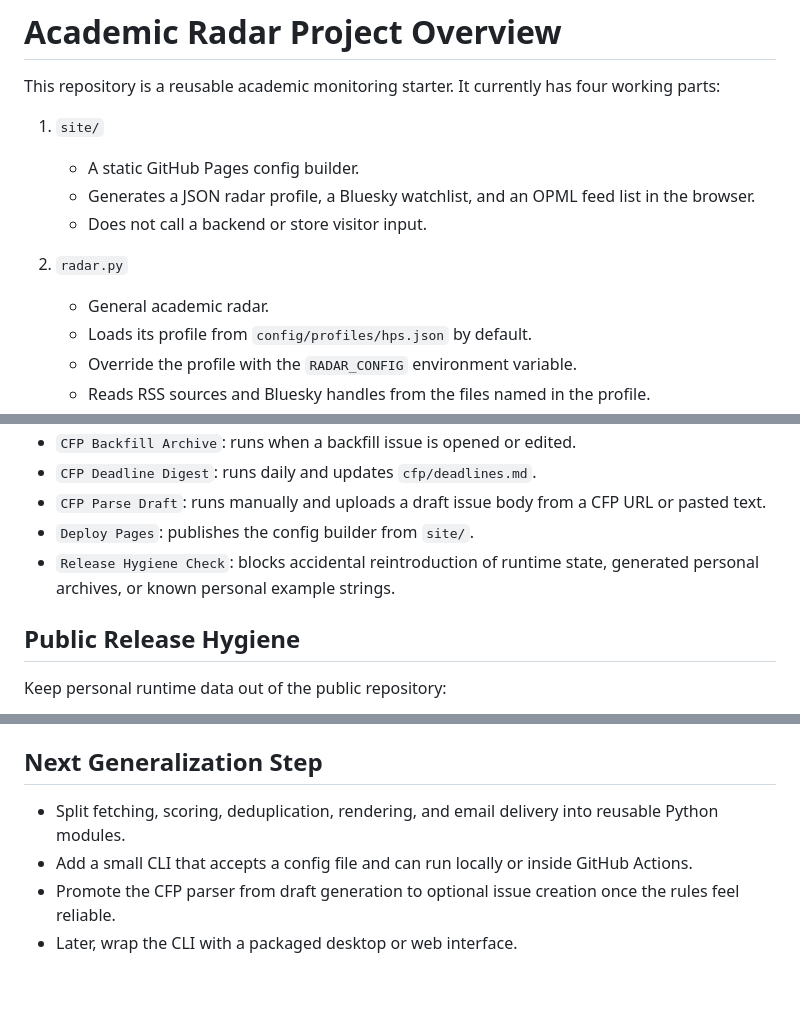
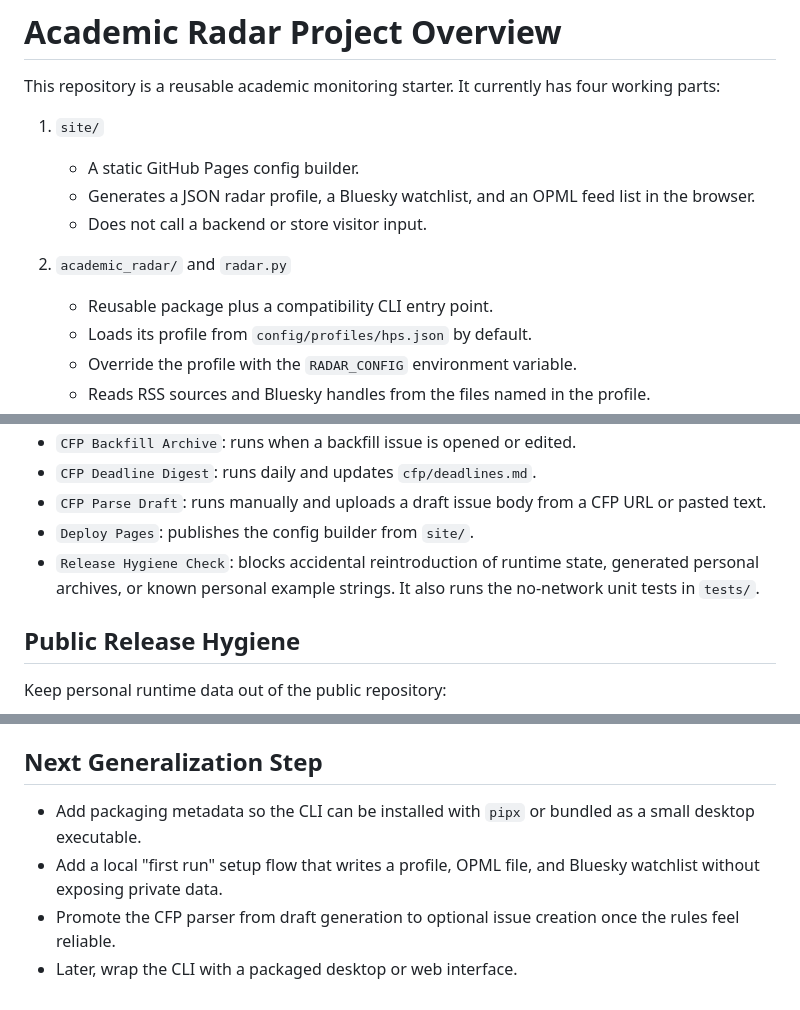
Before and after one commit to zhhos98-cell/academic-radar, a Markdown page: docs/PROJECT_OVERVIEW.md, 3 parts joined by grey strips. Rendered like a GitHub page.

Commit message:
Update project overview for modular package

```diff
--- a/docs/PROJECT_OVERVIEW.md
+++ b/docs/PROJECT_OVERVIEW.md
@@ -7,8 +7,8 @@ This repository is a reusable academic monitoring starter. It currently has four
    - Generates a JSON radar profile, a Bluesky watchlist, and an OPML feed list in the browser.
    - Does not call a backend or store visitor input.
 
-2. `radar.py`
-   - General academic radar.
+2. `academic_radar/` and `radar.py`
+   - Reusable package plus a compatibility CLI entry point.
    - Loads its profile from `config/profiles/hps.json` by default.
    - Override the profile with the `RADAR_CONFIG` environment variable.
    - Reads RSS sources and Bluesky handles from the files named in the profile.
@@ -66,6 +66,7 @@ The CFP workflows use `GITHUB_TOKEN`, which GitHub Actions provides automaticall
 - `CFP Parse Draft`: runs manually and uploads a draft issue body from a CFP URL or pasted text.
 - `Deploy Pages`: publishes the config builder from `site/`.
 - `Release Hygiene Check`: blocks accidental reintroduction of runtime state, generated personal archives, or known personal example strings.
+  It also runs the no-network unit tests in `tests/`.
 
 ## Public Release Hygiene
 
@@ -98,7 +99,7 @@ Use `Backfill conference` for past presentations:
 
 ## Next Generalization Step
 
-- Split fetching, scoring, deduplication, rendering, and email delivery into reusable Python modules.
-- Add a small CLI that accepts a config file and can run locally or inside GitHub Actions.
+- Add packaging metadata so the CLI can be installed with `pipx` or bundled as a small desktop executable.
+- Add a local "first run" setup flow that writes a profile, OPML file, and Bluesky watchlist without exposing private data.
 - Promote the CFP parser from draft generation to optional issue creation once the rules feel reliable.
 - Later, wrap the CLI with a packaged desktop or web interface.
```
